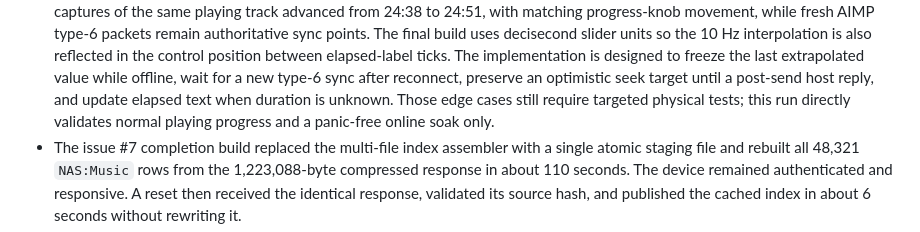
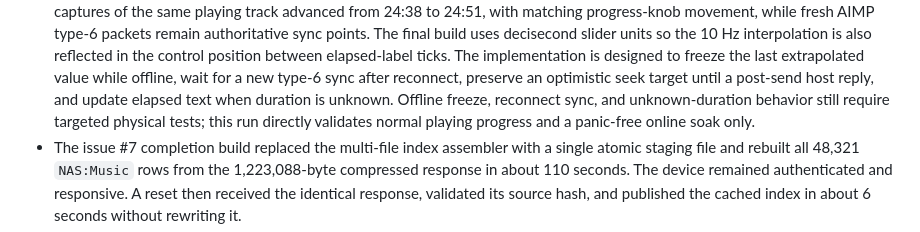
Before and after one commit to xfxf/musicremote-esp32, a Markdown page: docs/TESTING.md, the part around one of its changes. GitHub-like rendering.

```diff
--- a/docs/TESTING.md
+++ b/docs/TESTING.md
@@ -68,9 +68,9 @@ Date: 2026-11-08 (Australia/Melbourne)
   The implementation is designed to freeze the last extrapolated value while
   offline, wait for a new type-6 sync after reconnect, preserve an optimistic
   seek target until a post-send host reply, and update elapsed text when
-  duration is unknown. Those edge cases still require targeted physical tests;
-  this run directly validates normal playing progress and a panic-free online
-  soak only.
+  duration is unknown. Offline freeze, reconnect sync, and unknown-duration
+  behavior still require targeted physical tests; this run directly validates
+  normal playing progress and a panic-free online soak only.
 - The issue #7 completion build replaced the multi-file index assembler with a
   single atomic staging file and rebuilt all 48,321 `NAS:Music` rows from the
   1,223,088-byte compressed response in about 110 seconds. The device remained
```
Also changed, not shown: other parts of docs/TESTING.md (+17 -7 lines), docs/PROTOCOL.md (+7 -4 lines), artifacts/device-postseek-252.png (added), artifacts/device-postseek-259.png (added), 1 other file.
